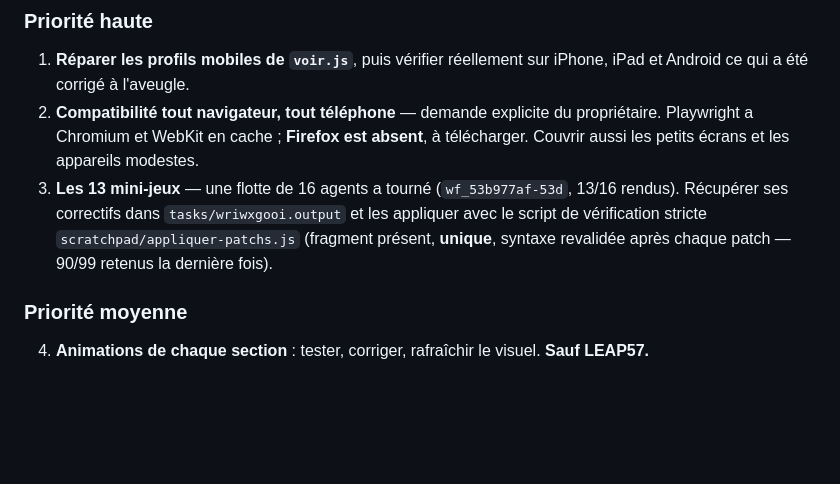
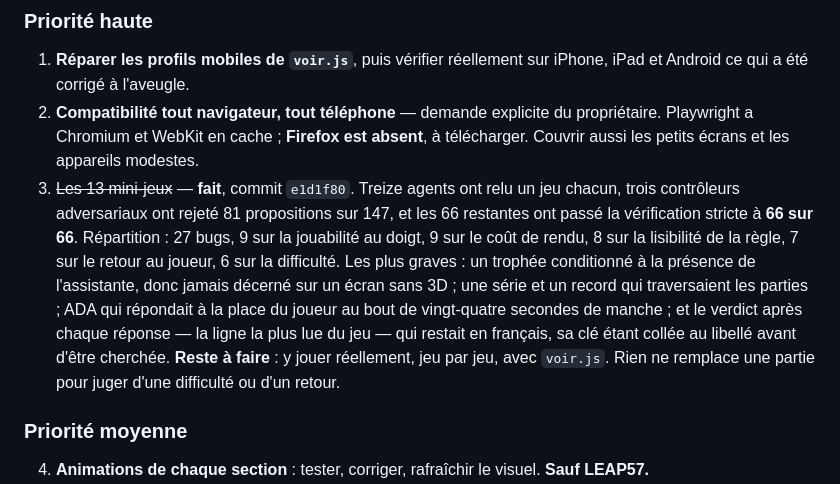
Before and after one commit to anasdine/Portfolio, a Markdown page: ROADMAP.md, the part around the change. Drawn GitHub-style; blank space fills up the shorter version.

Commit message:
docs: les treize jeux sont traites, la feuille de route suit
Co-Authored-By: Claude Opus 5 (1M context) <noreply@anthropic.com>

```diff
--- a/ROADMAP.md
+++ b/ROADMAP.md
@@ -156,11 +156,19 @@ dans `voir.js`). C'est la première chose à faire.
 2. **Compatibilité tout navigateur, tout téléphone** — demande explicite du
    propriétaire. Playwright a Chromium et WebKit en cache ; **Firefox est absent**,
    à télécharger. Couvrir aussi les petits écrans et les appareils modestes.
-3. **Les 13 mini-jeux** — une flotte de 16 agents a tourné
-   (`wf_53b977af-53d`, 13/16 rendus). Récupérer ses correctifs dans
-   `tasks/wriwxgooi.output` et les appliquer avec le script de vérification
-   stricte `scratchpad/appliquer-patchs.js` (fragment présent, **unique**, syntaxe
-   revalidée après chaque patch — 90/99 retenus la dernière fois).
+3. ~~Les 13 mini-jeux~~ — **fait**, commit `e1d1f80`. Treize agents ont relu un jeu
+   chacun, trois contrôleurs adversariaux ont rejeté 81 propositions sur 147, et
+   les 66 restantes ont passé la vérification stricte à **66 sur 66**.
+   Répartition : 27 bugs, 9 sur la jouabilité au doigt, 9 sur le coût de rendu,
+   8 sur la lisibilité de la règle, 7 sur le retour au joueur, 6 sur la difficulté.
+   Les plus graves : un trophée conditionné à la présence de l'assistante, donc
+   jamais décerné sur un écran sans 3D ; une série et un record qui traversaient
+   les parties ; ADA qui répondait à la place du joueur au bout de vingt-quatre
+   secondes de manche ; et le verdict après chaque réponse — la ligne la plus lue
+   du jeu — qui restait en français, sa clé étant collée au libellé avant d'être
+   cherchée.
+   **Reste à faire** : y jouer réellement, jeu par jeu, avec `voir.js`. Rien ne
+   remplace une partie pour juger d'une difficulté ou d'un retour.
 
 ### Priorité moyenne
 4. **Animations de chaque section** : tester, corriger, rafraîchir le visuel.
```
